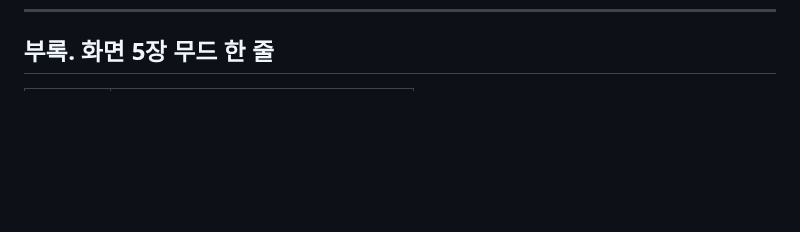
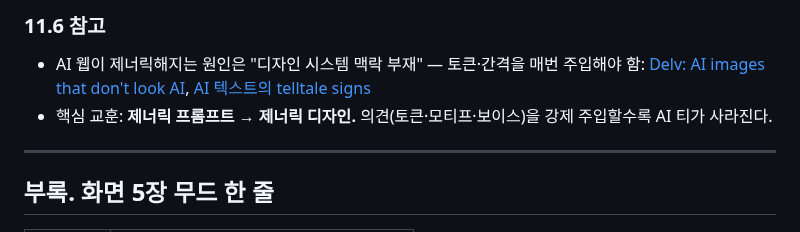
Before and after one commit to 26-weatherhackathon/weather-hackathon-guide, a Markdown page: forecaster-ux-spec.md, the part around one of its changes. GitHub-like rendering; blank space fills up the shorter version.

```diff
--- a/forecaster-ux-spec.md
+++ b/forecaster-ux-spec.md
@@ -331,3 +384,11 @@ easing:    standard cubic-bezier(0.2,0,0,1)
+### 11.6 참고
+- AI 웹이 제너릭해지는 원인은 "디자인 시스템 맥락 부재" — 토큰·간격을 매번 주입해야 함:
+  [Delv: AI images that don't look AI](https://delv.tools/blog/ai-images-that-dont-look-ai-generated),
+  [AI 텍스트의 telltale signs](https://montanab.com/2025/06/spot-the-bot-8-telltale-signs-of-ai-generated-content-and-how-to-clean-it-up/)
+- 핵심 교훈: **제너릭 프롬프트 → 제너릭 디자인.** 의견(토큰·모티프·보이스)을 강제 주입할수록 AI 티가 사라진다.
+
+---
+
 ## 부록. 화면 5장 무드 한 줄
 | 화면 | 무드 |
 |---|---|
```
Also changed, not shown: other parts of forecaster-ux-spec.md (+53 -0 lines).
